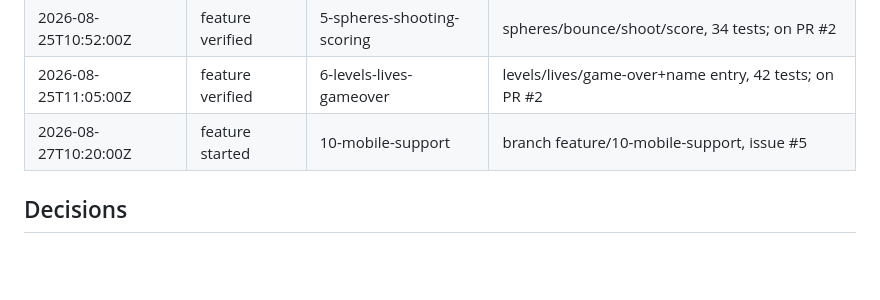
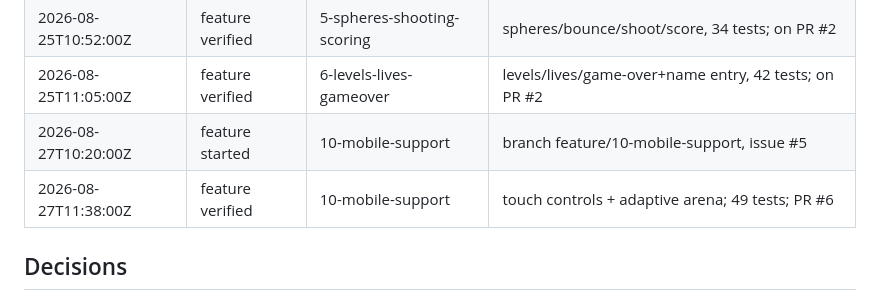
Before and after one commit to john-slo/quadspace, a Markdown page: specs/backlog.md, the part around the change. Rendered like a GitHub page; blank space fills up the shorter version.

Commit message:
Update tracker + backlog for mobile-support (PR #6)
Co-authored-by: Copilot <223556219+Copilot@users.noreply.github.com>

```diff
--- a/specs/backlog.md
+++ b/specs/backlog.md
@@ -61,6 +61,7 @@ lives in a central `game-config.json`.
 | 2026-08-25T10:52:00Z | feature verified | 5-spheres-shooting-scoring | spheres/bounce/shoot/score, 34 tests; on PR #2 |
 | 2026-08-25T11:05:00Z | feature verified | 6-levels-lives-gameover | levels/lives/game-over+name entry, 42 tests; on PR #2 |
 | 2026-08-27T10:20:00Z | feature started | 10-mobile-support | branch feature/10-mobile-support, issue #5 |
+| 2026-08-27T11:38:00Z | feature verified | 10-mobile-support | touch controls + adaptive arena; 49 tests; PR #6 |
 
 ## Decisions
 <!-- Required to add, remove, or re-scope a backlog row after the human checkpoint. Otherwise "None". -->
```
Also changed, not shown: specs/10-mobile-support/tracker.md (+5 -5 lines).
